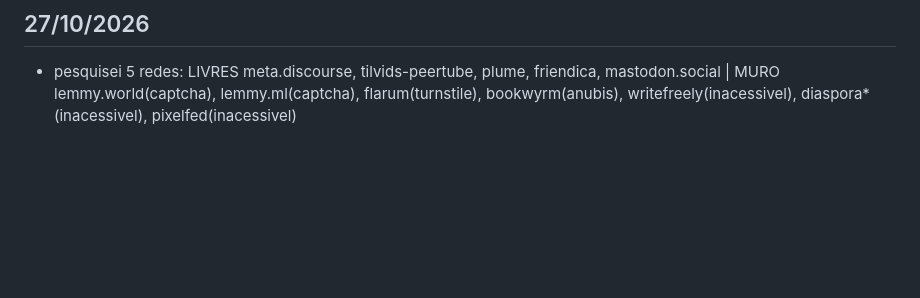
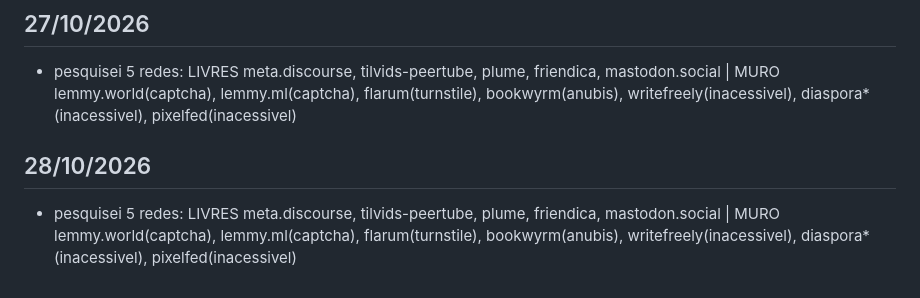
Before and after one commit to reboclbrank-max/site, a Markdown page: posts/descobertas.md, the part around the change. Rendered like a GitHub page; blank space fills up the shorter version.

Commit message:
descobridor: pesquisa diaria de redes (lei do muro registrada)

```diff
--- a/posts/descobertas.md
+++ b/posts/descobertas.md
@@ -43,3 +43,6 @@
 
 ## 27/10/2026
 - pesquisei 5 redes: LIVRES meta.discourse, tilvids-peertube, plume, friendica, mastodon.social | MURO lemmy.world(captcha), lemmy.ml(captcha), flarum(turnstile), bookwyrm(anubis), writefreely(inacessivel), diaspora*(inacessivel), pixelfed(inacessivel)
+
+## 28/10/2026
+- pesquisei 5 redes: LIVRES meta.discourse, tilvids-peertube, plume, friendica, mastodon.social | MURO lemmy.world(captcha), lemmy.ml(captcha), flarum(turnstile), bookwyrm(anubis), writefreely(inacessivel), diaspora*(inacessivel), pixelfed(inacessivel)
```
